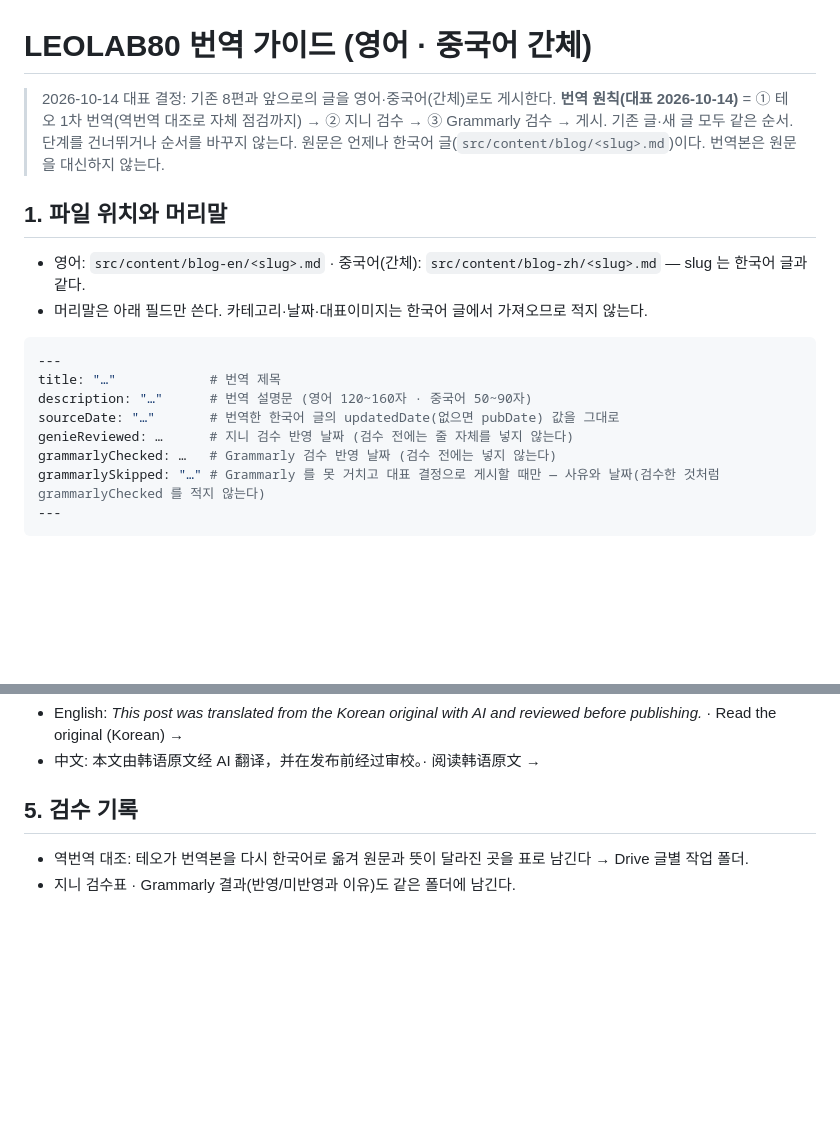
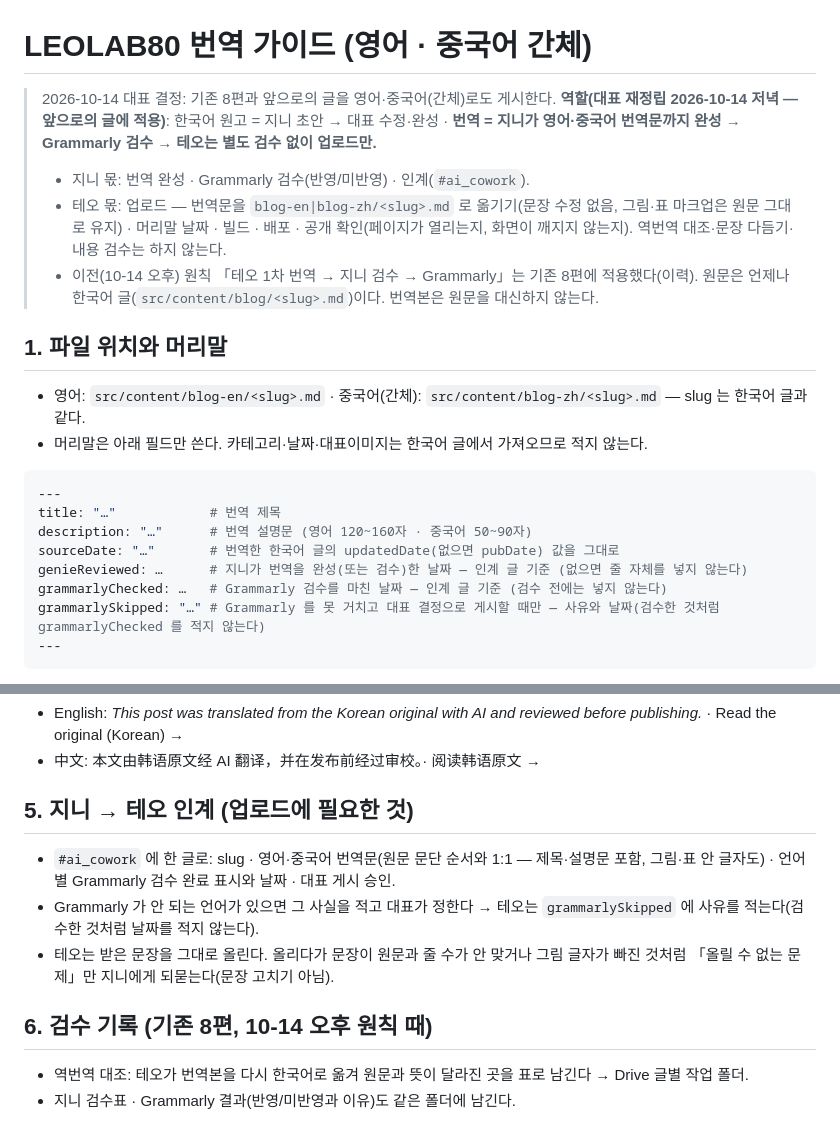
Before and after one commit to mediround/leolab80-blog, a Markdown page: docs/translation-guide.md, 2 parts joined by grey strips. Rendered like a GitHub page; blank space fills up the shorter version.

Commit message:
다국어: 역할 재정립 반영 — 지니 번역·Grammarly → 테오 업로드만(대표 10-14)
Co-Authored-By: Claude Opus 5.5 <noreply@anthropic.com>

````diff
--- a/docs/translation-guide.md
+++ b/docs/translation-guide.md
@@ -1,7 +1,10 @@
 # LEOLAB80 번역 가이드 (영어 · 중국어 간체)
 
 > 2026-10-14 대표 결정: 기존 8편과 앞으로의 글을 영어·중국어(간체)로도 게시한다.
-> **번역 원칙(대표 2026-10-14)** = ① 테오 1차 번역(역번역 대조로 자체 점검까지) → ② 지니 검수 → ③ Grammarly 검수 → 게시. 기존 글·새 글 모두 같은 순서. 단계를 건너뛰거나 순서를 바꾸지 않는다.
+> **역할(대표 재정립 2026-10-14 저녁 — 앞으로의 글에 적용)**: 한국어 원고 = 지니 초안 → 대표 수정·완성 · **번역 = 지니가 영어·중국어 번역문까지 완성 → Grammarly 검수 → 테오는 별도 검수 없이 업로드만.**
+> - 지니 몫: 번역 완성 · Grammarly 검수(반영/미반영) · 인계(`#ai_cowork`).
+> - 테오 몫: 업로드 — 번역문을 `blog-en|blog-zh/<slug>.md` 로 옮기기(문장 수정 없음, 그림·표 마크업은 원문 그대로 유지) · 머리말 날짜 · 빌드 · 배포 · 공개 확인(페이지가 열리는지, 화면이 깨지지 않는지). 역번역 대조·문장 다듬기·내용 검수는 하지 않는다.
+> - 이전(10-14 오후) 원칙 「테오 1차 번역 → 지니 검수 → Grammarly」는 기존 8편에 적용했다(이력).
 > 원문은 언제나 한국어 글(`src/content/blog/<slug>.md`)이다. 번역본은 원문을 대신하지 않는다.
 
 ## 1. 파일 위치와 머리말
@@ -14,8 +17,8 @@
 title: "…"            # 번역 제목
 description: "…"      # 번역 설명문 (영어 120~160자 · 중국어 50~90자)
 sourceDate: "…"       # 번역한 한국어 글의 updatedDate(없으면 pubDate) 값을 그대로
-genieReviewed: …      # 지니 검수 반영 날짜 (검수 전에는 줄 자체를 넣지 않는다)
-grammarlyChecked: …   # Grammarly 검수 반영 날짜 (검수 전에는 넣지 않는다)
+genieReviewed: …      # 지니가 번역을 완성(또는 검수)한 날짜 — 인계 글 기준 (없으면 줄 자체를 넣지 않는다)
+grammarlyChecked: …   # Grammarly 검수를 마친 날짜 — 인계 글 기준 (검수 전에는 넣지 않는다)
 grammarlySkipped: "…" # Grammarly 를 못 거치고 대표 결정으로 게시할 때만 — 사유와 날짜(검수한 것처럼 grammarlyChecked 를 적지 않는다)
 ---
 ```
@@ -92,7 +95,13 @@ grammarlySkipped: "…" # Grammarly 를 못 거치고 대표 결정으로 게시
 - English: *This post was translated from the Korean original with AI and reviewed before publishing.* · Read the original (Korean) →
 - 中文: 本文由韩语原文经 AI 翻译，并在发布前经过审校。· 阅读韩语原文 →
 
-## 5. 검수 기록
+## 5. 지니 → 테오 인계 (업로드에 필요한 것)
+
+- `#ai_cowork` 에 한 글로: slug · 영어·중국어 번역문(원문 문단 순서와 1:1 — 제목·설명문 포함, 그림·표 안 글자도) · 언어별 Grammarly 검수 완료 표시와 날짜 · 대표 게시 승인.
+- Grammarly 가 안 되는 언어가 있으면 그 사실을 적고 대표가 정한다 → 테오는 `grammarlySkipped` 에 사유를 적는다(검수한 것처럼 날짜를 적지 않는다).
+- 테오는 받은 문장을 그대로 올린다. 올리다가 문장이 원문과 줄 수가 안 맞거나 그림 글자가 빠진 것처럼 「올릴 수 없는 문제」만 지니에게 되묻는다(문장 고치기 아님).
+
+## 6. 검수 기록 (기존 8편, 10-14 오후 원칙 때)
 
 - 역번역 대조: 테오가 번역본을 다시 한국어로 옮겨 원문과 뜻이 달라진 곳을 표로 남긴다 → Drive 글별 작업 폴더.
 - 지니 검수표 · Grammarly 결과(반영/미반영과 이유)도 같은 폴더에 남긴다.
````
